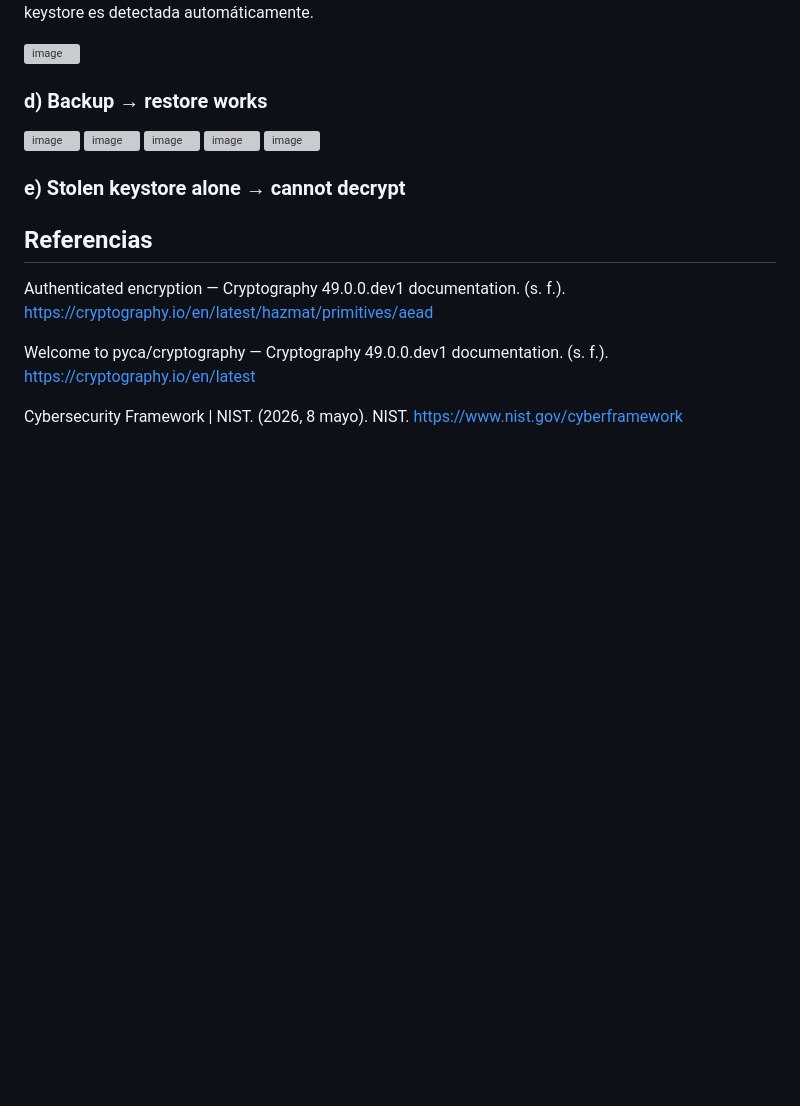
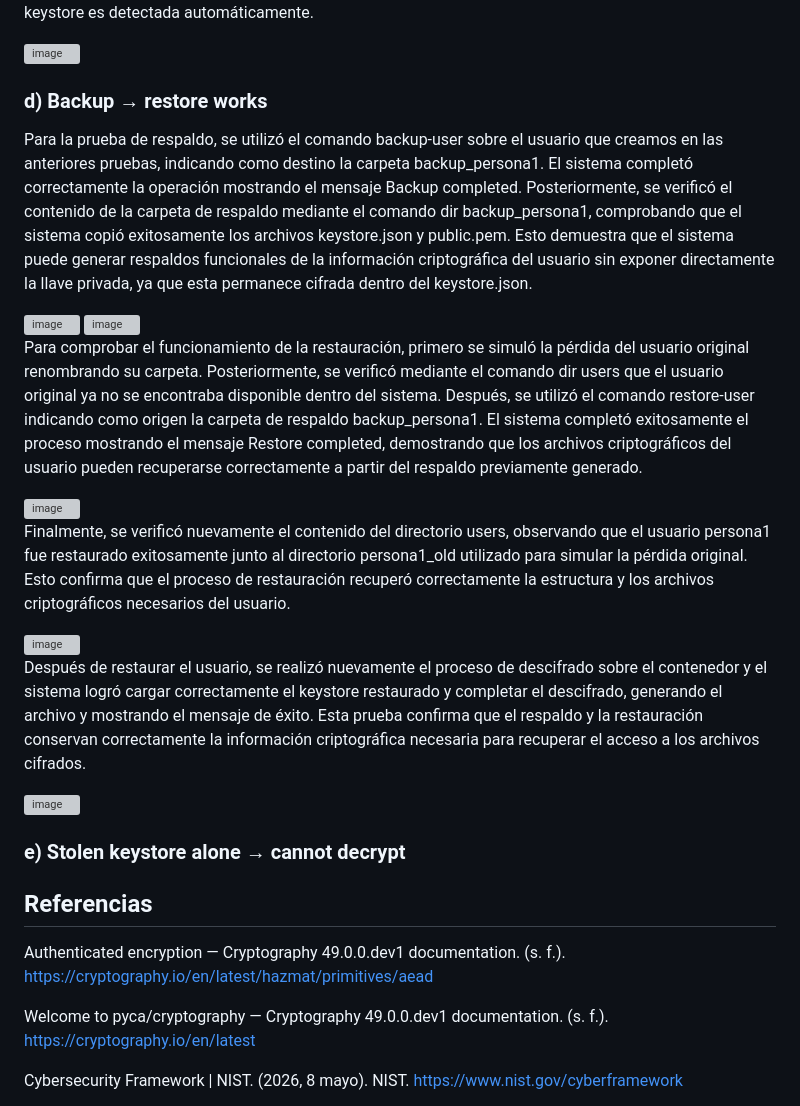
Before and after one commit to grecia-i/criptografia2026-2, a Markdown page: documentation/D6-KeyManagement/D6-KeyManagement.md, the part around the change. Drawn GitHub-style; blank space fills up the shorter version; grey boxes are pictures that could not be loaded.

```diff
--- a/documentation/D6-KeyManagement/D6-KeyManagement.md
+++ b/documentation/D6-KeyManagement/D6-KeyManagement.md
@@ -134,13 +134,22 @@ Después se intentó descifrar el contenedor utilizando la contraseña correcta
 
 ### d) Backup → restore works
 
+Para la prueba de respaldo, se utilizó el comando backup-user sobre el usuario que creamos en las anteriores pruebas, indicando como destino la carpeta backup_persona1. El sistema completó correctamente la operación mostrando el mensaje Backup completed.
+Posteriormente, se verificó el contenido de la carpeta de respaldo mediante el comando dir backup_persona1, comprobando que el sistema copió exitosamente los archivos keystore.json y public.pem. Esto demuestra que el sistema puede generar respaldos funcionales de la información criptográfica del usuario sin exponer directamente la llave privada, ya que esta permanece cifrada dentro del keystore.json.
+
 <img width="1406" height="65" alt="image" src="https://github.com/user-attachments/assets/c3833836-f7e3-4ef6-ac75-6431bbcab3fe" />
 
 <img width="1052" height="196" alt="image" src="https://github.com/user-attachments/assets/c893e89b-66d6-450d-aec9-62a50e02a83a" />
 
+Para comprobar el funcionamiento de la restauración, primero se simuló la pérdida del usuario original renombrando su carpeta. Posteriormente, se verificó mediante el comando dir users que el usuario original ya no se encontraba disponible dentro del sistema. Después, se utilizó el comando restore-user indicando como origen la carpeta de respaldo backup_persona1. El sistema completó exitosamente el proceso mostrando el mensaje Restore completed, demostrando que los archivos criptográficos del usuario pueden recuperarse correctamente a partir del respaldo previamente generado.
+
 <img width="1390" height="286" alt="image" src="https://github.com/user-attachments/assets/e274b2a0-482e-458d-a043-bef8e03a6562" />
 
+Finalmente, se verificó nuevamente el contenido del directorio users, observando que el usuario persona1 fue restaurado exitosamente junto al directorio persona1_old utilizado para simular la pérdida original. Esto confirma que el proceso de restauración recuperó correctamente la estructura y los archivos criptográficos necesarios del usuario.
+
 <img width="978" height="192" alt="image" src="https://github.com/user-attachments/assets/64a61d01-6b75-42bf-b84b-6fae667cb871" />
+
+Después de restaurar el usuario, se realizó nuevamente el proceso de descifrado sobre el contenedor y el sistema logró cargar correctamente el keystore restaurado y completar el descifrado, generando el archivo y mostrando el mensaje de éxito. Esta prueba confirma que el respaldo y la restauración conservan correctamente la información criptográfica necesaria para recuperar el acceso a los archivos cifrados.
 
 <img width="1387" height="90" alt="image" src="https://github.com/user-attachments/assets/236c6262-cfaf-49d3-9ffb-ecb557e3487b" />
 
```
